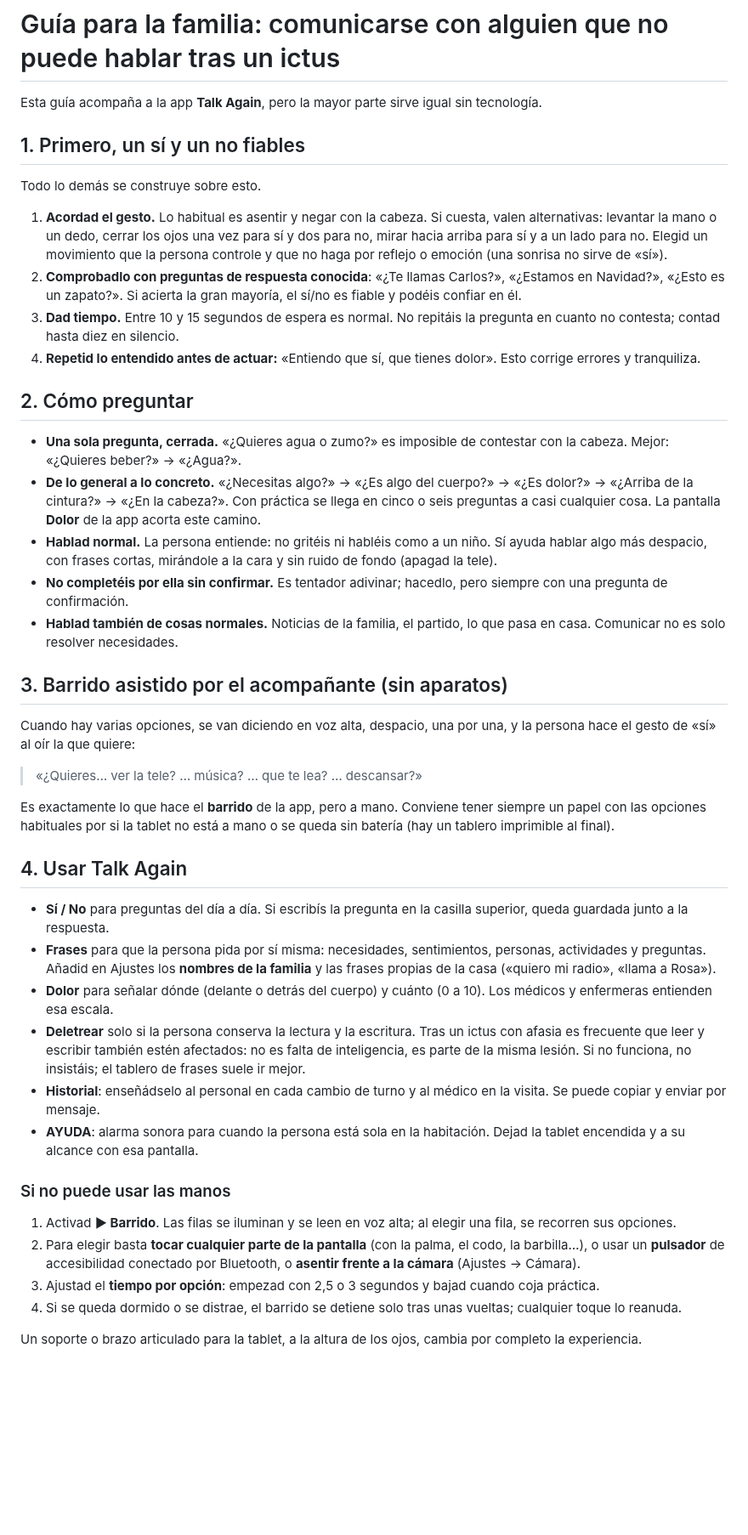
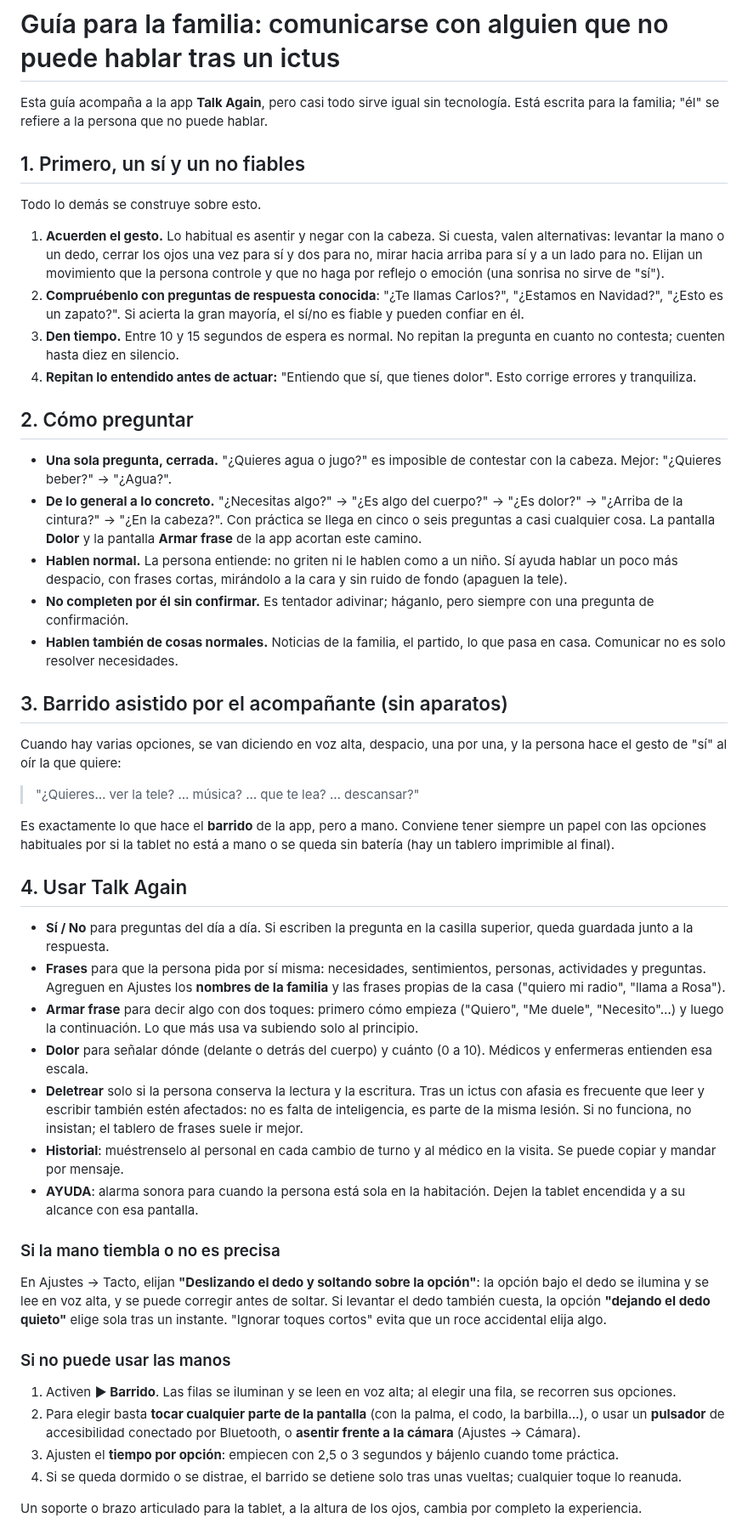
Before and after one commit to jesubarba123/talk-again, a Markdown page: docs/GUIA-FAMILIA.md, the part around one of its changes. Shown at 85% size. GitHub-like rendering; blank space fills up the shorter version.

```diff
--- a/docs/GUIA-FAMILIA.md
+++ b/docs/GUIA-FAMILIA.md
@@ -1,46 +1,51 @@
 # Guía para la familia: comunicarse con alguien que no puede hablar tras un ictus
 
-Esta guía acompaña a la app **Talk Again**, pero la mayor parte sirve igual sin tecnología.
+Esta guía acompaña a la app **Talk Again**, pero casi todo sirve igual sin tecnología. Está escrita para la familia; "él" se refiere a la persona que no puede hablar.
 
 ## 1. Primero, un sí y un no fiables
 
 Todo lo demás se construye sobre esto.
 
-1. **Acordad el gesto.** Lo habitual es asentir y negar con la cabeza. Si cuesta, valen alternativas: levantar la mano o un dedo, cerrar los ojos una vez para sí y dos para no, mirar hacia arriba para sí y a un lado para no. Elegid un movimiento que la persona controle y que no haga por reflejo o emoción (una sonrisa no sirve de «sí»).
-2. **Comprobadlo con preguntas de respuesta conocida**: «¿Te llamas Carlos?», «¿Estamos en Navidad?», «¿Esto es un zapato?». Si acierta la gran mayoría, el sí/no es fiable y podéis confiar en él.
-3. **Dad tiempo.** Entre 10 y 15 segundos de espera es normal. No repitáis la pregunta en cuanto no contesta; contad hasta diez en silencio.
-4. **Repetid lo entendido antes de actuar:** «Entiendo que sí, que tienes dolor». Esto corrige errores y tranquiliza.
+1. **Acuerden el gesto.** Lo habitual es asentir y negar con la cabeza. Si cuesta, valen alternativas: levantar la mano o un dedo, cerrar los ojos una vez para sí y dos para no, mirar hacia arriba para sí y a un lado para no. Elijan un movimiento que la persona controle y que no haga por reflejo o emoción (una sonrisa no sirve de "sí").
+2. **Compruébenlo con preguntas de respuesta conocida**: "¿Te llamas Carlos?", "¿Estamos en Navidad?", "¿Esto es un zapato?". Si acierta la gran mayoría, el sí/no es fiable y pueden confiar en él.
+3. **Den tiempo.** Entre 10 y 15 segundos de espera es normal. No repitan la pregunta en cuanto no contesta; cuenten hasta diez en silencio.
+4. **Repitan lo entendido antes de actuar:** "Entiendo que sí, que tienes dolor". Esto corrige errores y tranquiliza.
 
 ## 2. Cómo preguntar
 
-- **Una sola pregunta, cerrada.** «¿Quieres agua o zumo?» es imposible de contestar con la cabeza. Mejor: «¿Quieres beber?» → «¿Agua?».
-- **De lo general a lo concreto.** «¿Necesitas algo?» → «¿Es algo del cuerpo?» → «¿Es dolor?» → «¿Arriba de la cintura?» → «¿En la cabeza?». Con práctica se llega en cinco o seis preguntas a casi cualquier cosa. La pantalla **Dolor** de la app acorta este camino.
-- **Hablad normal.** La persona entiende: no gritéis ni habléis como a un niño. Sí ayuda hablar algo más despacio, con frases cortas, mirándole a la cara y sin ruido de fondo (apagad la tele).
-- **No completéis por ella sin confirmar.** Es tentador adivinar; hacedlo, pero siempre con una pregunta de confirmación.
-- **Hablad también de cosas normales.** Noticias de la familia, el partido, lo que pasa en casa. Comunicar no es solo resolver necesidades.
+- **Una sola pregunta, cerrada.** "¿Quieres agua o jugo?" es imposible de contestar con la cabeza. Mejor: "¿Quieres beber?" → "¿Agua?".
+- **De lo general a lo concreto.** "¿Necesitas algo?" → "¿Es algo del cuerpo?" → "¿Es dolor?" → "¿Arriba de la cintura?" → "¿En la cabeza?". Con práctica se llega en cinco o seis preguntas a casi cualquier cosa. La pantalla **Dolor** y la pantalla **Armar frase** de la app acortan este camino.
+- **Hablen normal.** La persona entiende: no griten ni le hablen como a un niño. Sí ayuda hablar un poco más despacio, con frases cortas, mirándolo a la cara y sin ruido de fondo (apaguen la tele).
+- **No completen por él sin confirmar.** Es tentador adivinar; háganlo, pero siempre con una pregunta de confirmación.
+- **Hablen también de cosas normales.** Noticias de la familia, el partido, lo que pasa en casa. Comunicar no es solo resolver necesidades.
 
 ## 3. Barrido asistido por el acompañante (sin aparatos)
 
-Cuando hay varias opciones, se van diciendo en voz alta, despacio, una por una, y la persona hace el gesto de «sí» al oír la que quiere:
+Cuando hay varias opciones, se van diciendo en voz alta, despacio, una por una, y la persona hace el gesto de "sí" al oír la que quiere:
 
-> «¿Quieres… ver la tele? … música? … que te lea? … descansar?»
+> "¿Quieres… ver la tele? … música? … que te lea? … descansar?"
 
 Es exactamente lo que hace el **barrido** de la app, pero a mano. Conviene tener siempre un papel con las opciones habituales por si la tablet no está a mano o se queda sin batería (hay un tablero imprimible al final).
 
 ## 4. Usar Talk Again
 
-- **Sí / No** para preguntas del día a día. Si escribís la pregunta en la casilla superior, queda guardada junto a la respuesta.
-- **Frases** para que la persona pida por sí misma: necesidades, sentimientos, personas, actividades y preguntas. Añadid en Ajustes los **nombres de la familia** y las frases propias de la casa («quiero mi radio», «llama a Rosa»).
-- **Dolor** para señalar dónde (delante o detrás del cuerpo) y cuánto (0 a 10). Los médicos y enfermeras entienden esa escala.
-- **Deletrear** solo si la persona conserva la lectura y la escritura. Tras un ictus con afasia es frecuente que leer y escribir también estén afectados: no es falta de inteligencia, es parte de la misma lesión. Si no funciona, no insistáis; el tablero de frases suele ir mejor.
-- **Historial**: enseñádselo al personal en cada cambio de turno y al médico en la visita. Se puede copiar y enviar por mensaje.
-- **AYUDA**: alarma sonora para cuando la persona está sola en la habitación. Dejad la tablet encendida y a su alcance con esa pantalla.
+- **Sí / No** para preguntas del día a día. Si escriben la pregunta en la casilla superior, queda guardada junto a la respuesta.
+- **Frases** para que la persona pida por sí misma: necesidades, sentimientos, personas, actividades y preguntas. Agreguen en Ajustes los **nombres de la familia** y las frases propias de la casa ("quiero mi radio", "llama a Rosa").
+- **Armar frase** para decir algo con dos toques: primero cómo empieza ("Quiero", "Me duele", "Necesito"…) y luego la continuación. Lo que más usa va subiendo solo al principio.
+- **Dolor** para señalar dónde (delante o detrás del cuerpo) y cuánto (0 a 10). Médicos y enfermeras entienden esa escala.
+- **Deletrear** solo si la persona conserva la lectura y la escritura. Tras un ictus con afasia es frecuente que leer y escribir también estén afectados: no es falta de inteligencia, es parte de la misma lesión. Si no funciona, no insistan; el tablero de frases suele ir mejor.
+- **Historial**: muéstrenselo al personal en cada cambio de turno y al médico en la visita. Se puede copiar y mandar por mensaje.
+- **AYUDA**: alarma sonora para cuando la persona está sola en la habitación. Dejen la tablet encendida y a su alcance con esa pantalla.
+
+### Si la mano tiembla o no es precisa
+
+En Ajustes → Tacto, elijan **"Deslizando el dedo y soltando sobre la opción"**: la opción bajo el dedo se ilumina y se lee en voz alta, y se puede corregir antes de soltar. Si levantar el dedo también cuesta, la opción **"dejando el dedo quieto"** elige sola tras un instante. "Ignorar toques cortos" evita que un roce accidental elija algo.
 
 ### Si no puede usar las manos
 
-1. Activad **▶ Barrido**. Las filas se iluminan y se leen en voz alta; al elegir una fila, se recorren sus opciones.
+1. Activen **▶ Barrido**. Las filas se iluminan y se leen en voz alta; al elegir una fila, se recorren sus opciones.
 2. Para elegir basta **tocar cualquier parte de la pantalla** (con la palma, el codo, la barbilla…), o usar un **pulsador** de accesibilidad conectado por Bluetooth, o **asentir frente a la cámara** (Ajustes → Cámara).
-3. Ajustad el **tiempo por opción**: empezad con 2,5 o 3 segundos y bajad cuando coja práctica.
+3. Ajusten el **tiempo por opción**: empiecen con 2,5 o 3 segundos y bájenlo cuando tome práctica.
 4. Si se queda dormido o se distrae, el barrido se detiene solo tras unas vueltas; cualquier toque lo reanuda.
 
 Un soporte o brazo articulado para la tablet, a la altura de los ojos, cambia por completo la experiencia.
```
Also changed, not shown: other parts of docs/GUIA-FAMILIA.md (+10 -10 lines), README.md (+2 -2 lines), icons/social.png (added), 6 other files.
